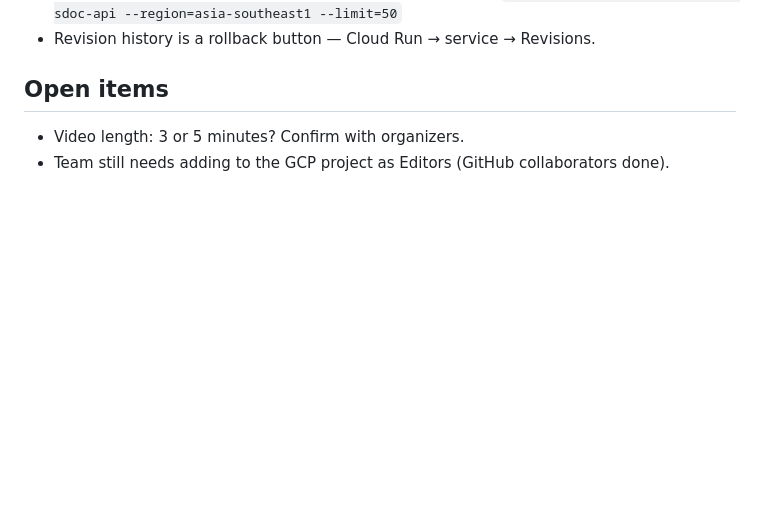
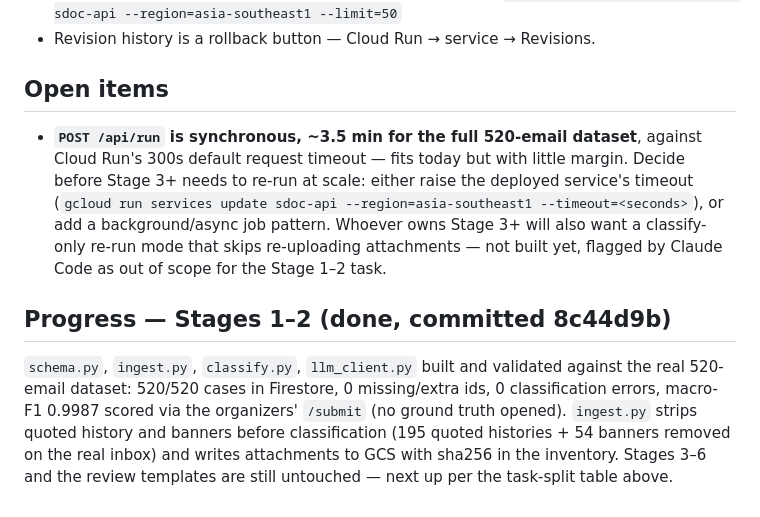
Before and after one commit to aslammpaata/sdoc-hackathon, a Markdown page: CLAUDE.md, the part around one of its changes. Rendered like a GitHub page; blank space fills up the shorter version.

```diff
--- a/CLAUDE.md
+++ b/CLAUDE.md
@@ -264,5 +282,20 @@ detection belong to a separate authenticity module. Likely judge question.
 - Revision history is a rollback button — Cloud Run → service → Revisions.
 
 ## Open items
-- Video length: 3 or 5 minutes? Confirm with organizers.
-- Team still needs adding to the GCP project as Editors (GitHub collaborators done).
+- **`POST /api/run` is synchronous, ~3.5 min for the full 520-email dataset**, against
+  Cloud Run's 300s default request timeout — fits today but with little margin.
+  Decide before Stage 3+ needs to re-run at scale: either raise the deployed
+  service's timeout (`gcloud run services update sdoc-api --region=asia-southeast1
+  --timeout=<seconds>`), or add a background/async job pattern. Whoever owns
+  Stage 3+ will also want a classify-only re-run mode that skips re-uploading
+  attachments — not built yet, flagged by Claude Code as out of scope for the
+  Stage 1–2 task.
+
+## Progress — Stages 1–2 (done, committed 8c44d9b)
+`schema.py`, `ingest.py`, `classify.py`, `llm_client.py` built and validated against
+the real 520-email dataset: 520/520 cases in Firestore, 0 missing/extra ids, 0
+classification errors, macro-F1 0.9987 scored via the organizers' `/submit` (no
+ground truth opened). `ingest.py` strips quoted history and banners before
+classification (195 quoted histories + 54 banners removed on the real inbox) and
+writes attachments to GCS with sha256 in the inventory. Stages 3–6 and the review
+templates are still untouched — next up per the task-split table above.
```
Also changed, not shown: other parts of CLAUDE.md (+38 -20 lines).
